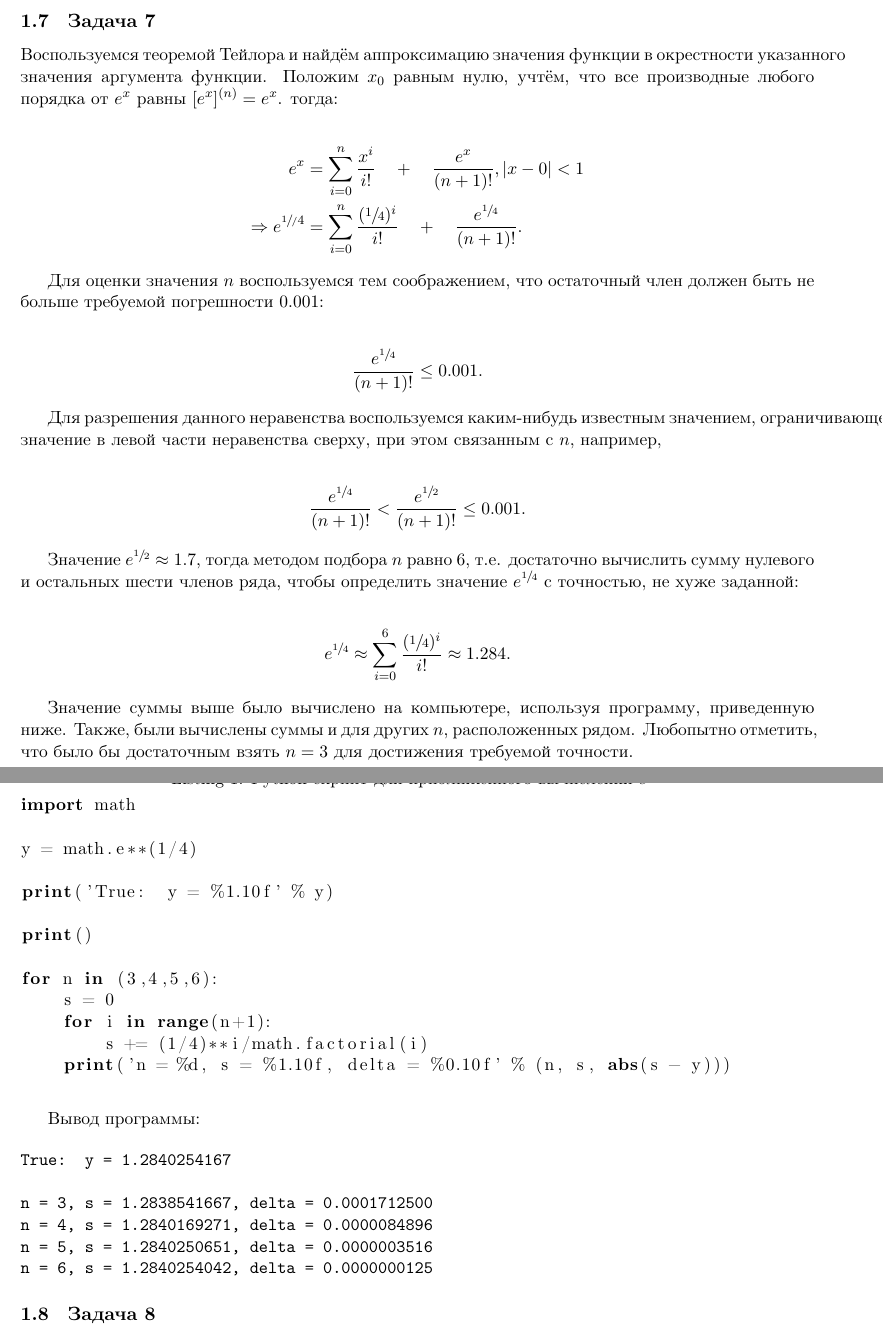
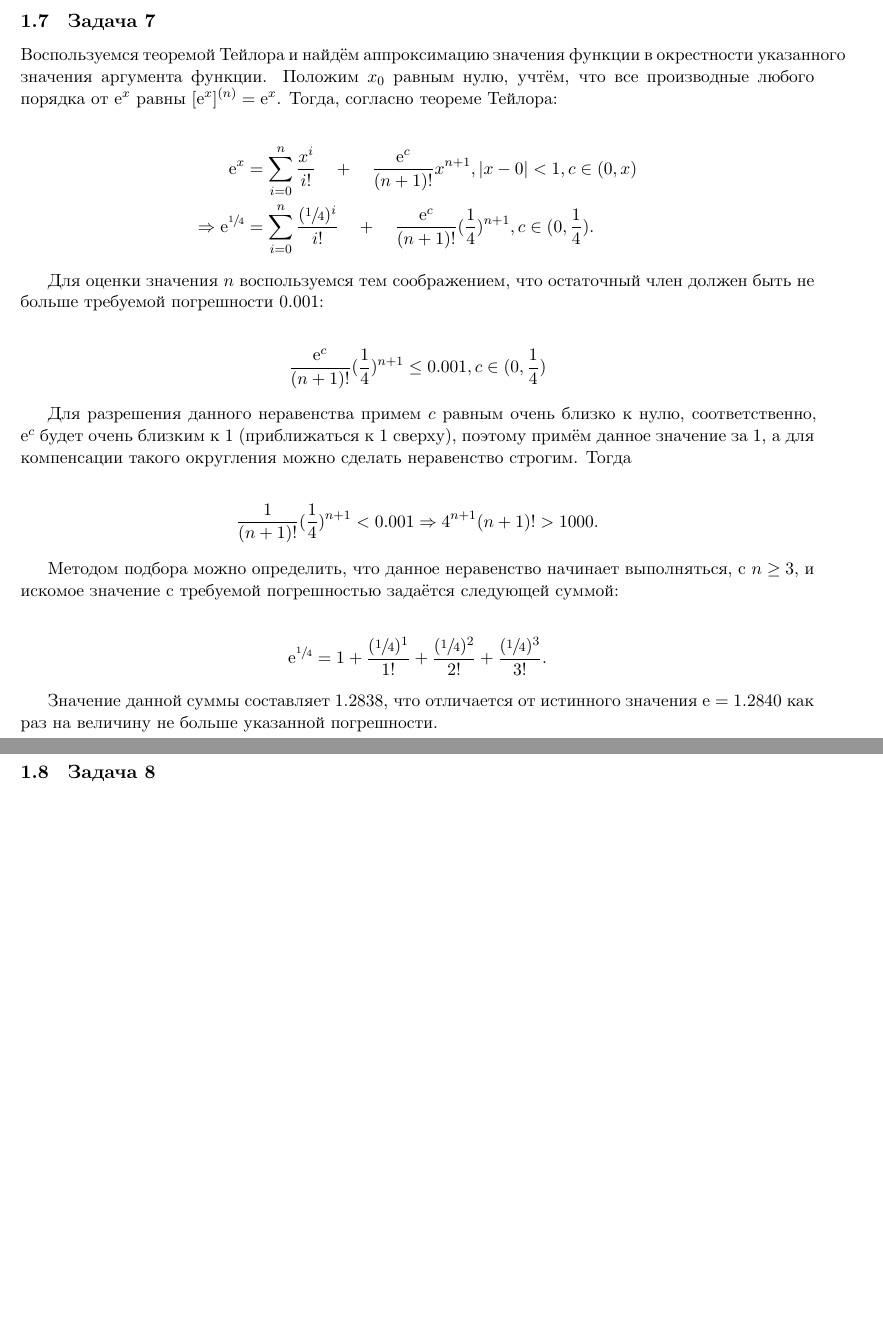
Before and after one commit to ddonetskov/math_summer_school_2018, a LaTeX problem sheet (Calculus/homework_2/calculus-ddonetskov-hw2.tex): two parts of pages 3 and 4 of 4, joined at a grey line, cut so that both start at the same text, the shorter picture padded with empty space. Compiled offline with XeLaTeX; a missing font is replaced by an installed copy or a similar font.

Commit message:
Amended the task 2.7.

```diff
--- a/Calculus/homework_2/calculus-ddonetskov-hw2.tex
+++ b/Calculus/homework_2/calculus-ddonetskov-hw2.tex
@@ -246,62 +246,35 @@ a) Согласно определению $O(g(x))$ проверим выпол
 
 \subsection{Задача 7}
 
-Воспользуемся теоремой Тейлора и найдём аппроксимацию значения функции в окрестности указанного значения аргумента функции. Положим $x_0$ равным нулю, учтём, что все производные любого порядка от $e^x$ равны $[e^x]^{(n)} = e^x$.  тогда:
+Воспользуемся теоремой Тейлора и найдём аппроксимацию значения функции в окрестности указанного значения аргумента функции. Положим $x_0$ равным нулю, учтём, что все производные любого порядка от $\e^x$ равны $[\e^x]^{(n)} = \e^x$.  Тогда, согласно теореме Тейлора:
 
 \begin{align*}
-e^x & = \sum_{i=0}^{n} \frac{x^i}{i!} \quad + \quad \frac{e^x}{(n+1)!}, |x -0| < 1 \\
+\e^x & = \sum_{i=0}^{n} \frac{x^i}{i!} \quad + \quad \frac{\e^c}{(n+1)!}x^{n+1},
+  |x-0| < 1, c \in (0, x) \\
 \Rightarrow
-e^{\sfrac{1}/{4}} & = \sum_{i=0}^{n} \frac{(\sfrac{1}{4})^i}{i!} \quad + \quad \frac{e^{\sfrac{1}{4}}}{(n+1)!}.
+\e^{\sfrac{1}{4}} & = \sum_{i=0}^{n} \frac{(\sfrac{1}{4})^i}{i!} \quad +
+  \quad \frac{\e^c}{(n+1)!}(\frac{1}{4})^{n+1}, c \in (0, \frac{1}{4}).
 \end{align*}
 
 Для оценки значения $n$ воспользуемся тем соображением, что остаточный член должен быть не больше требуемой погрешности 0.001:
 
 \begin{align*}
-\frac{e^{\sfrac{1}{4}}}{(n+1)!} \leq 0.001.
+\frac{\e^c}{(n+1)!}(\frac{1}{4})^{n+1} \leq 0.001, c \in (0, \frac{1}{4})
 \end{align*}
 
-Для разрешения данного неравенства воспользуемся каким-нибудь известным значением, ограничивающее значение в левой части неравенства сверху, при этом связанным с $n$, например,
+Для разрешения данного неравенства примем $c$ равным очень близко к нулю, соответственно, $\e^c$ будет очень близким к 1 (приближаться к 1 сверху), поэтому примём данное значение за 1, а для компенсации такого округления можно сделать неравенство строгим. Тогда
 
 \begin{align*}
-\frac{e^{\sfrac{1}{4}}}{(n+1)!} < \frac{e^{\sfrac{1}{2}}}{(n+1)!} \leq 0.001.
+\frac{1}{(n+1)!}(\frac{1}{4})^{n+1} < 0.001 \Rightarrow 4^{n+1}(n+1)! > 1000.
 \end{align*}
 
-Значение $e^{\sfrac{1}{2}} \approx 1.7$, тогда методом подбора $n$ равно 6, т.е. достаточно вычислить сумму нулевого и остальных шести членов ряда, чтобы определить значение $e^{\sfrac{1}{4}}$ с точностью, не хуже заданной:
+Методом подбора можно определить, что данное неравенство начинает выполняться, с $n \geq 3$, и искомое значение с требуемой погрешностью задаётся следующей суммой:
 
 \begin{align*}
-e^{\sfrac{1}{4}} \approx \sum_{i=0}^{6} \frac{(\sfrac{1}{4})^i}{i!} \approx 1.284.
+\e^{\sfrac{1}{4}} & = 1 +\frac{(\sfrac{1}{4})^1}{1!} + \frac{(\sfrac{1}{4})^2}{2!} + \frac{(\sfrac{1}{4})^3}{3!}.
 \end{align*}
 
-Значение суммы выше было вычислено на компьютере, используя программу, приведенную ниже. Также, были вычислены суммы и для других $n$, расположенных рядом. Любопытно отметить, что было бы достаточным взять $n=3$ для достижения требуемой точности.
-
-\begin{lstlisting}[language=Python, caption=Python-скрипт для приближенного вычисления $e^{\sfrac{1}{4}}$]
-import math
-
-y = math.e**(1/4)
-
-print('True:  y = %1.10f' % y)
-
-print()
-
-for n in (3,4,5,6):
-    s = 0
-    for i in range(n+1):
-        s += (1/4)**i/math.factorial(i)
-    print('n = %d, s = %1.10f, delta = %0.10f' % (n, s, abs(s - y)))
-\end{lstlisting}
-
-\vspace{0.5cm}
-
-Вывод программы:
-
-\begin{verbatim}
-True:  y = 1.2840254167
-
-n = 3, s = 1.2838541667, delta = 0.0001712500
-n = 4, s = 1.2840169271, delta = 0.0000084896
-n = 5, s = 1.2840250651, delta = 0.0000003516
-n = 6, s = 1.2840254042, delta = 0.0000000125
-\end{verbatim}
+Значение данной суммы составляет 1.2838, что отличается от истинного значения $\e = 1.2840$ как раз на величину не больше указанной погрешности.
 
 \subsection{Задача 8}
 
```
Also changed, not shown: Calculus/homework_2/calculus-ddonetskov-hw2.pdf.
